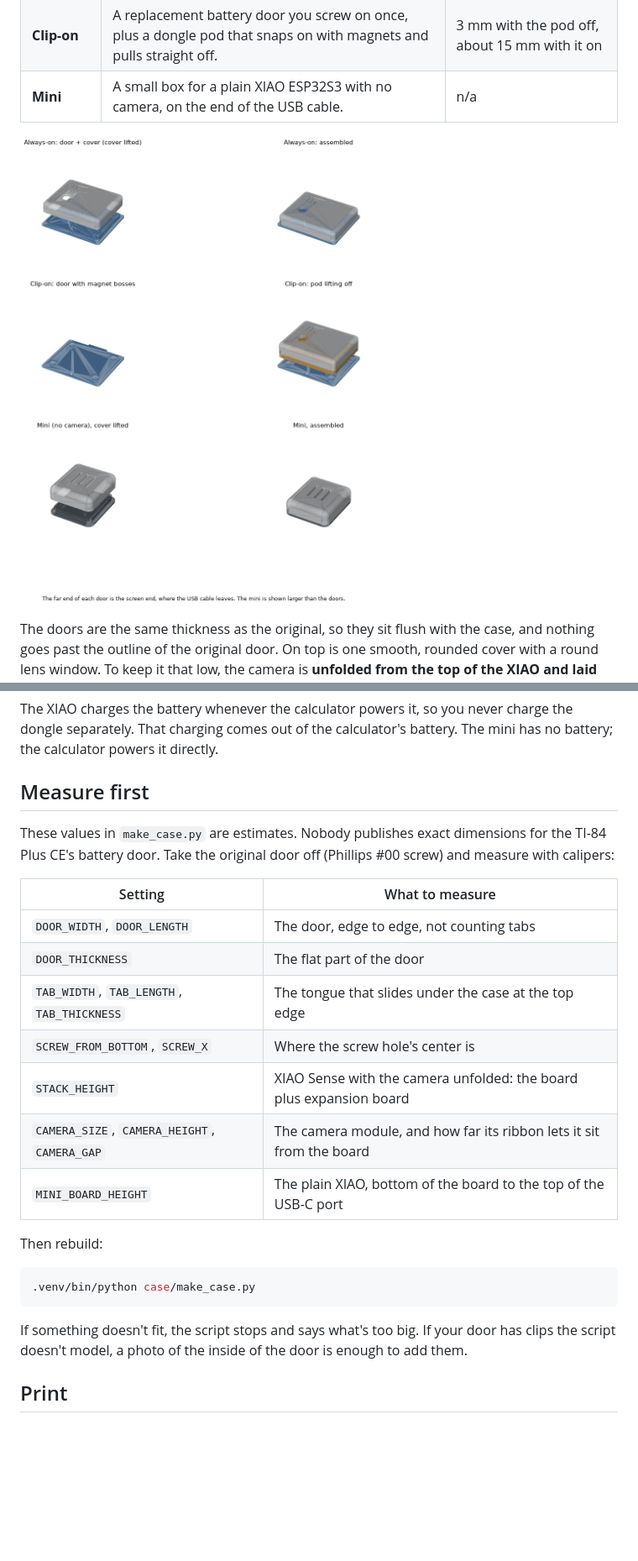
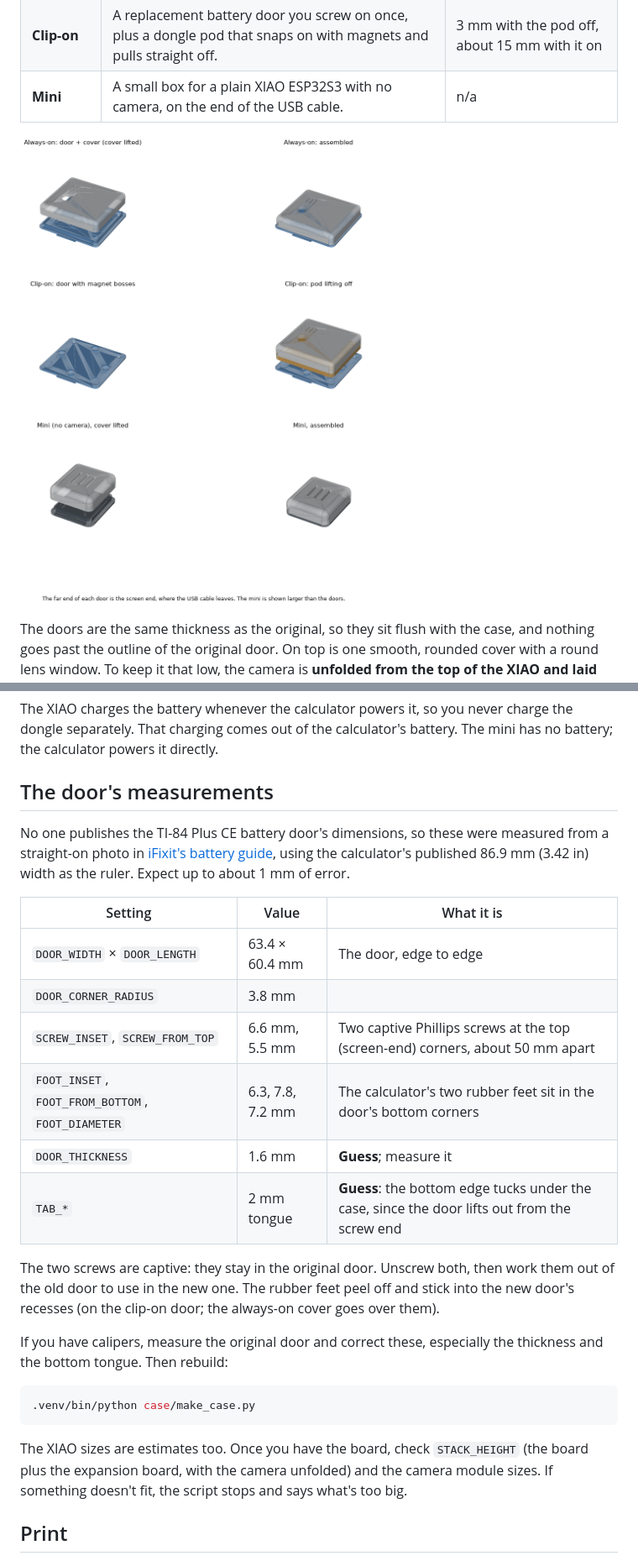
Before and after one commit to ryansander07-dotcom/Ti84-Claude-, a Markdown page: case/README.md, 2 parts joined by grey strips. Shown at 84% size. GitHub-like rendering; pictures changed too: case/preview.png; blank space fills up the shorter version.

````diff
--- a/case/README.md
+++ b/case/README.md
@@ -30,30 +30,36 @@ The XIAO charges the battery whenever the calculator powers it, so you never cha
 dongle separately. That charging comes out of the calculator's battery. The mini has
 no battery; the calculator powers it directly.
 
-## Measure first
+## The door's measurements
 
-These values in `make_case.py` are estimates. Nobody publishes exact dimensions for
-the TI-84 Plus CE's battery door. Take the original door off (Phillips #00 screw) and
-measure with calipers:
+No one publishes the TI-84 Plus CE battery door's dimensions, so these were measured
+from a straight-on photo in [iFixit's battery guide](https://www.ifixit.com/Guide/Texas+Instruments+TI-84+Plus+CE+Battery+Replacement/63973),
+using the calculator's published 86.9 mm (3.42 in) width as the ruler. Expect up to
+about 1 mm of error.
 
-| Setting | What to measure |
-|---|---|
-| `DOOR_WIDTH`, `DOOR_LENGTH` | The door, edge to edge, not counting tabs |
-| `DOOR_THICKNESS` | The flat part of the door |
-| `TAB_WIDTH`, `TAB_LENGTH`, `TAB_THICKNESS` | The tongue that slides under the case at the top edge |
-| `SCREW_FROM_BOTTOM`, `SCREW_X` | Where the screw hole's center is |
-| `STACK_HEIGHT` | XIAO Sense with the camera unfolded: the board plus expansion board |
-| `CAMERA_SIZE`, `CAMERA_HEIGHT`, `CAMERA_GAP` | The camera module, and how far its ribbon lets it sit from the board |
-| `MINI_BOARD_HEIGHT` | The plain XIAO, bottom of the board to the top of the USB-C port |
+| Setting | Value | What it is |
+|---|---|---|
+| `DOOR_WIDTH` × `DOOR_LENGTH` | 63.4 × 60.4 mm | The door, edge to edge |
+| `DOOR_CORNER_RADIUS` | 3.8 mm | |
+| `SCREW_INSET`, `SCREW_FROM_TOP` | 6.6 mm, 5.5 mm | Two captive Phillips screws at the top (screen-end) corners, about 50 mm apart |
+| `FOOT_INSET`, `FOOT_FROM_BOTTOM`, `FOOT_DIAMETER` | 6.3, 7.8, 7.2 mm | The calculator's two rubber feet sit in the door's bottom corners |
+| `DOOR_THICKNESS` | 1.6 mm | **Guess**; measure it |
+| `TAB_*` | 2 mm tongue | **Guess**: the bottom edge tucks under the case, since the door lifts out from the screw end |
 
-Then rebuild:
+The two screws are captive: they stay in the original door. Unscrew both, then work
+them out of the old door to use in the new one. The rubber feet peel off and stick into
+the new door's recesses (on the clip-on door; the always-on cover goes over them).
+
+If you have calipers, measure the original door and correct these, especially the
+thickness and the bottom tongue. Then rebuild:
 
 ```bash
 .venv/bin/python case/make_case.py
 ```
 
-If something doesn't fit, the script stops and says what's too big. If your door has
-clips the script doesn't model, a photo of the inside of the door is enough to add them.
+The XIAO sizes are estimates too. Once you have the board, check `STACK_HEIGHT` (the
+board plus the expansion board, with the camera unfolded) and the camera module
+sizes. If something doesn't fit, the script stops and says what's too big.
 
 ## Print
 
````
Also changed, not shown: other parts of case/README.md (+3 -4 lines), 7 other files.
